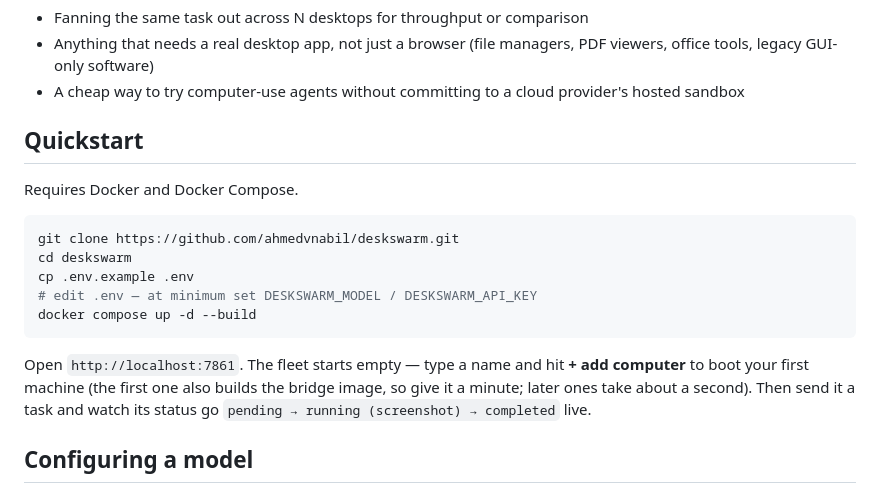
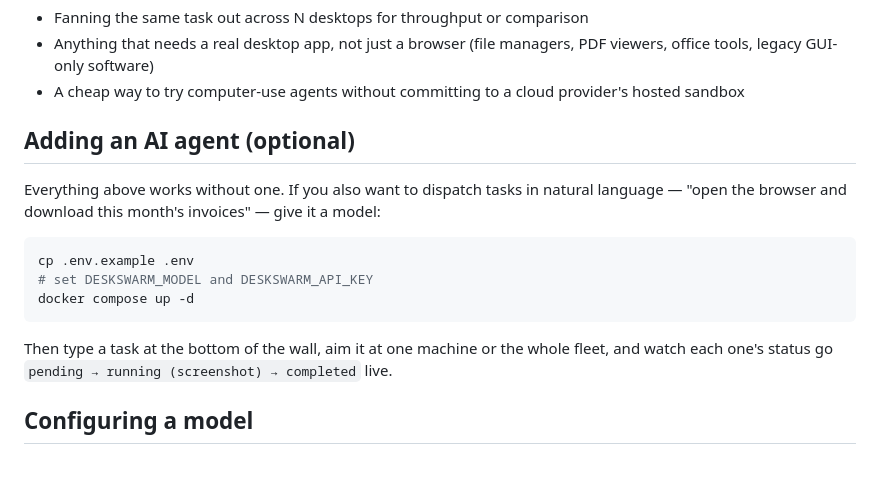
Before and after one commit to ahmedvnabil/deskswarm, a Markdown page: README.md, the part around one of its changes. GitHub-like rendering; blank space fills up the shorter version.

````diff
--- a/README.md
+++ b/README.md
@@ -175,23 +208,21 @@ Good fits:
 - A cheap way to try computer-use agents without committing to a cloud
   provider's hosted sandbox
 
-## Quickstart
+## Adding an AI agent (optional)
 
-Requires Docker and Docker Compose.
+Everything above works without one. If you also want to dispatch tasks in
+natural language — "open the browser and download this month's invoices" —
+give it a model:
 
 ```bash
-git clone https://github.com/ahmedvnabil/deskswarm.git
-cd deskswarm
 cp .env.example .env
-# edit .env — at minimum set DESKSWARM_MODEL / DESKSWARM_API_KEY
-docker compose up -d --build
+# set DESKSWARM_MODEL and DESKSWARM_API_KEY
+docker compose up -d
 ```
 
-Open `http://localhost:7861`. The fleet starts empty — type a name and hit
-**+ add computer** to boot your first machine (the first one also builds the
-bridge image, so give it a minute; later ones take about a second). Then send
-it a task and watch its status go `pending → running (screenshot) → completed`
-live.
+Then type a task at the bottom of the wall, aim it at one machine or the whole
+fleet, and watch each one's status go `pending → running (screenshot) →
+completed` live.
 
 ## Configuring a model
 
````
Also changed, not shown: other parts of README.md (+44 -11 lines), docs/screenshots/tour.gif (added), 5 other files.
